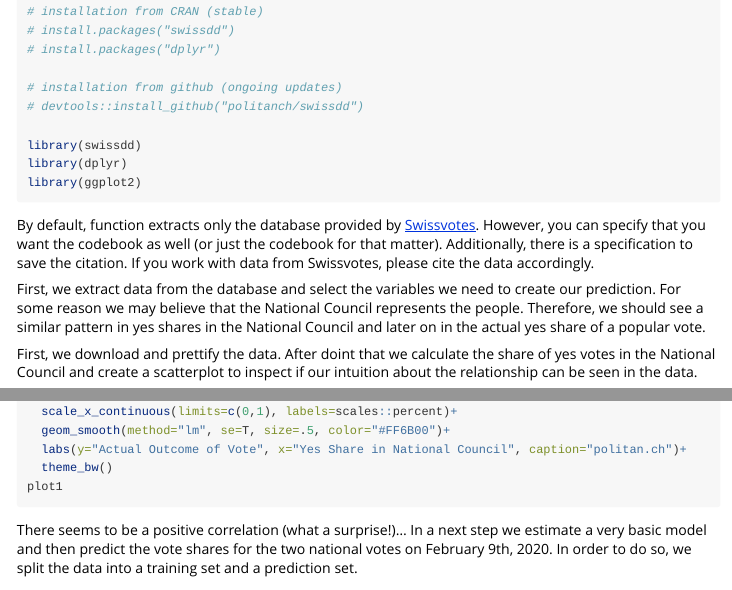
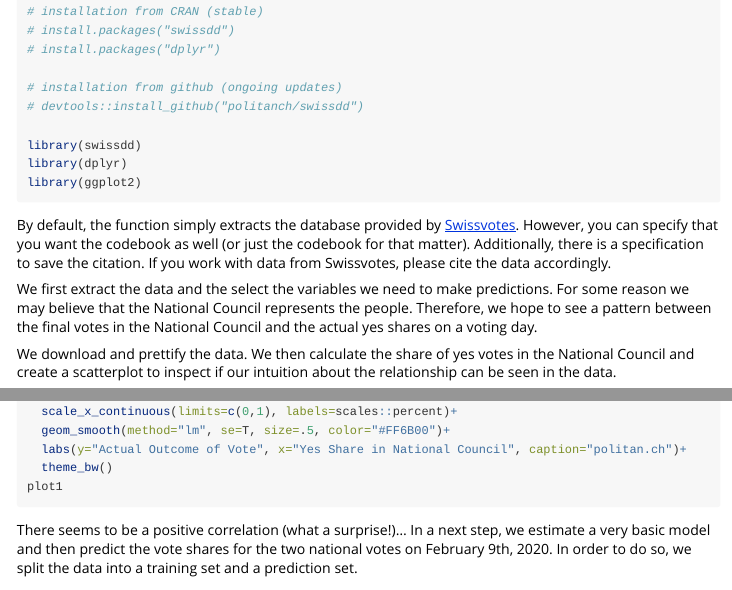
Before and after one commit to politanch/swissdd, an R Markdown document (vignettes/predict_voteshare.Rmd): the page in a window 1100 px wide, from 270 px down, and a second part further down, joined at a grey line. Rendered offline with R 4.5, knitr and Pandoc, with nearby package versions; some code elsewhere in the file could not run offline; long lines of code are wrapped.

Commit message:
habe etwas am Text gearbeitet

````diff
--- a/vignettes/predict_voteshare.Rmd
+++ b/vignettes/predict_voteshare.Rmd
@@ -38,11 +38,11 @@ library(ggplot2)
 ```
 
 
-By default, function extracts only the database provided by [Swissvotes](https://swissvotes.ch){target="_blank"}. However, you can specify that you want the codebook as well (or just the codebook for that matter). Additionally, there is a specification to save the citation. If you work with data from Swissvotes, please cite the data accordingly.
+By default, the function simply extracts the database provided by [Swissvotes](https://swissvotes.ch){target="_blank"}. However, you can specify that you want the codebook as well (or just the codebook for that matter). Additionally, there is a specification to save the citation. If you work with data from Swissvotes, please cite the data accordingly.
 
-First, we extract data from the database and select the variables we need to create our prediction. For some reason we may believe that the National Council represents the people. Therefore, we should see a similar pattern in yes shares in the National Council and later on in the actual yes share of a popular vote.
+We first extract the data and the select the variables we need to make predictions. For some reason we may believe that the National Council represents the people. Therefore, we hope to see a pattern between the final votes in the National Council and the actual yes shares on a voting day.
 
-First, we download and prettify the data. After doint that we calculate the share of yes votes in the National Council and create a scatterplot to inspect if our intuition about the relationship can be seen in the data.
+We download and prettify the data. We then calculate the share of yes votes in the National Council and create a scatterplot to inspect if our intuition about the relationship can be seen in the data.
 
 ```{r echo=TRUE, warning=FALSE, message=FALSE, eval=FALSE}
 #extract data from database
````
Also changed, not shown: vignettes/predict_voteshare.Rmd (4 more changed lines).
